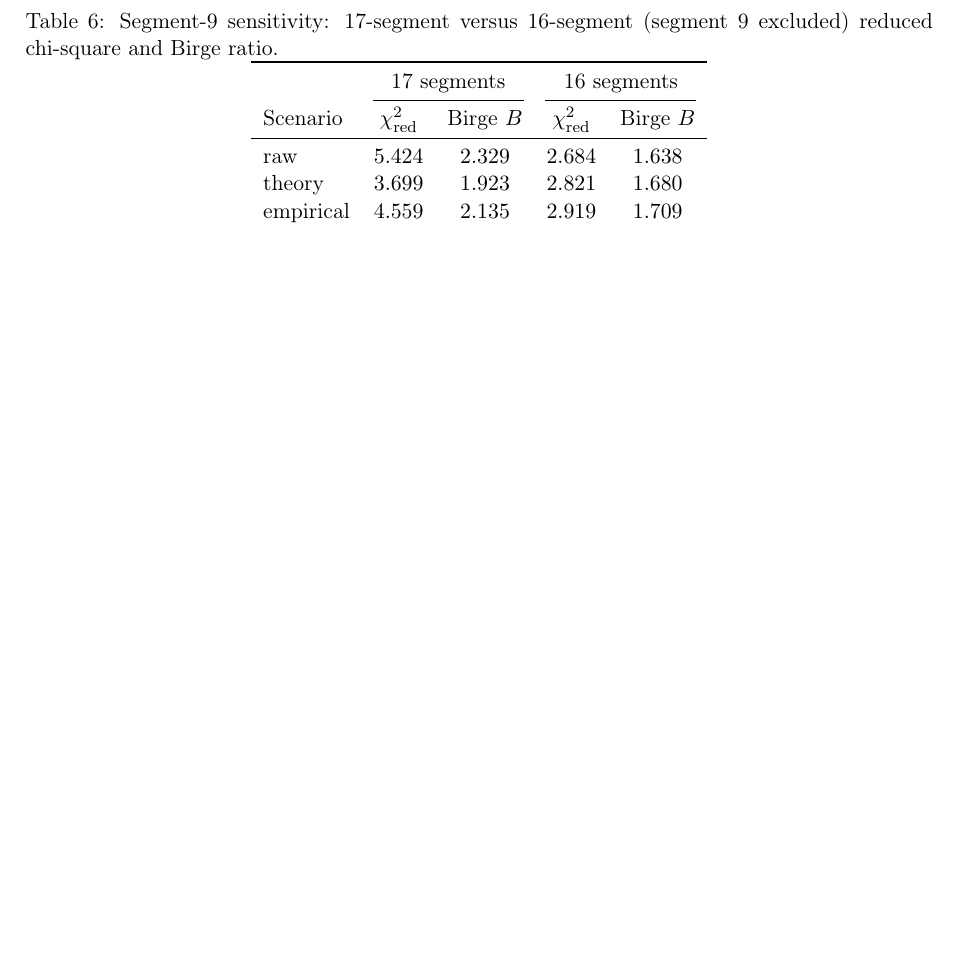
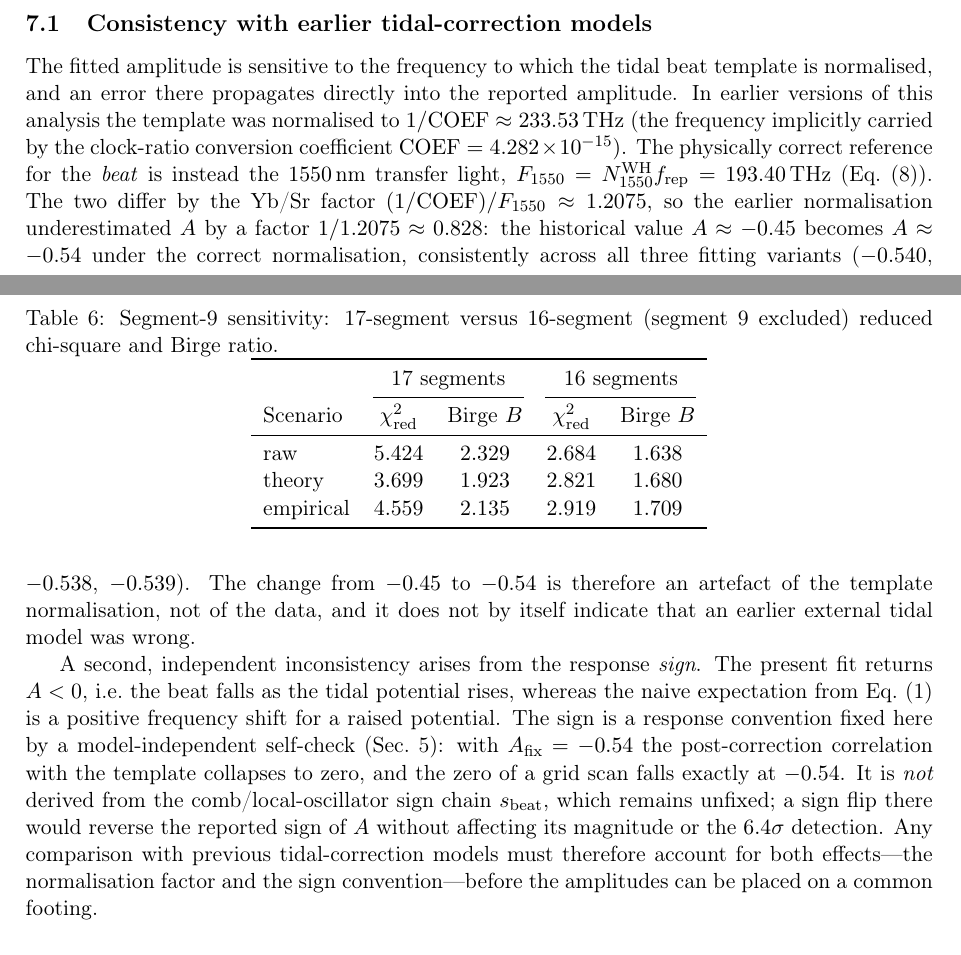
Before and after one commit to hjiang555-a11y/gravitation-whsh, a LaTeX paper (paper/main.tex): part of page 9 of 11 before the commit and two parts of pages 8 and 9 of 11 after it, the two joined at a grey line, cut at the place of the change, the shorter picture padded with empty space. Compiled offline with pdfLaTeX.

Commit message:
Add dedicated tidal-model consistency discussion
Add a stand-alone discussion of why the tidal amplitude depends on the
template normalisation and the response sign: earlier models normalised
the tidal beat template to 1/COEF (233.53 THz) instead of the 1550 nm
transfer light F_1550 (193.40 THz), underestimating A by ~0.828x and
turning the historical A ~ -0.45 into -0.54. Note the sign is fixed by a
model-independent self-check, not by the unfixed s_beat chain. Added to
main.tex as a subsection and to EXPERIMENT_REPORT.md as section 9.5.

```diff
--- a/paper/main.tex
+++ b/paper/main.tex
@@ -659,6 +659,45 @@ support.
         % src: docs/METHODOLOGY.md Sec. 9.6
 \end{enumerate}
 
+\subsection{Consistency with earlier tidal-correction models}
+\label{sec:tidal-model}
+
+The fitted amplitude is sensitive to the frequency to which the tidal
+beat template is normalised, and an error there propagates directly into
+the reported amplitude. In earlier versions of this analysis the
+template was normalised to $1/\mathrm{COEF} \approx 233.53$\,THz (the
+frequency implicitly carried by the clock-ratio conversion coefficient
+$\mathrm{COEF} = 4.282\times10^{-15}$). The physically correct
+reference for the \emph{beat} is instead the $1550$\,nm transfer light,
+$\Ffifteen = N_{1550}^{\mathrm{WH}} f_{\mathrm{rep}} = 193.40$\,THz
+(Eq.~\eqref{eq:template}). The two differ by the Yb/Sr factor
+$(1/\mathrm{COEF})/\Ffifteen \approx 1.2075$, so the earlier
+normalisation underestimated $A$ by a factor $1/1.2075 \approx 0.828$:
+the historical value $A \approx -0.45$ becomes $A \approx -0.54$ under
+the correct normalisation, consistently across all three fitting
+variants ($-0.540$, $-0.538$, $-0.539$). The change from $-0.45$ to
+$-0.54$ is therefore an artefact of the template normalisation, not of
+the data, and it does not by itself indicate that an earlier external
+tidal model was wrong.
+% src: docs/NOTATION.md Sec. 3 (COEF vs F_1550), archive/README.md
+
+A second, independent inconsistency arises from the response
+\emph{sign}. The present fit returns $A<0$, i.e.\ the beat falls as the
+tidal potential rises, whereas the naive expectation from
+Eq.~\eqref{eq:redshift} is a positive frequency shift for a raised
+potential. The sign is a response convention fixed here by a
+model-independent self-check (Sec.~\ref{sec:correction}): with
+$A_{\mathrm{fix}}=-0.54$ the post-correction correlation with the
+template collapses to zero, and the zero of a grid scan falls exactly at
+$-0.54$. It is \emph{not} derived from the comb/local-oscillator sign
+chain $s_{\mathrm{beat}}$, which remains unfixed; a sign flip there would
+reverse the reported sign of $A$ without affecting its magnitude or the
+$6.4\sigma$ detection. Any comparison with previous tidal-correction
+models must therefore account for both effects---the normalisation
+factor and the sign convention---before the amplitudes can be placed on
+a common footing.
+% src: docs/METHODOLOGY.md Sec. 9.5-9.6, clock/SIGN_COEFFICIENT_ANALYSIS.md
+
 \subsection{Segment-9 sensitivity in detail}
 Table~\ref{tab:seg9} compares the 17-segment and 16-segment
 (segment-9-excluded) results. Removing segment~9 drops the raw
```
Also changed, not shown: clock_ratio/EXPERIMENT_REPORT.md (+18 -0 lines).
